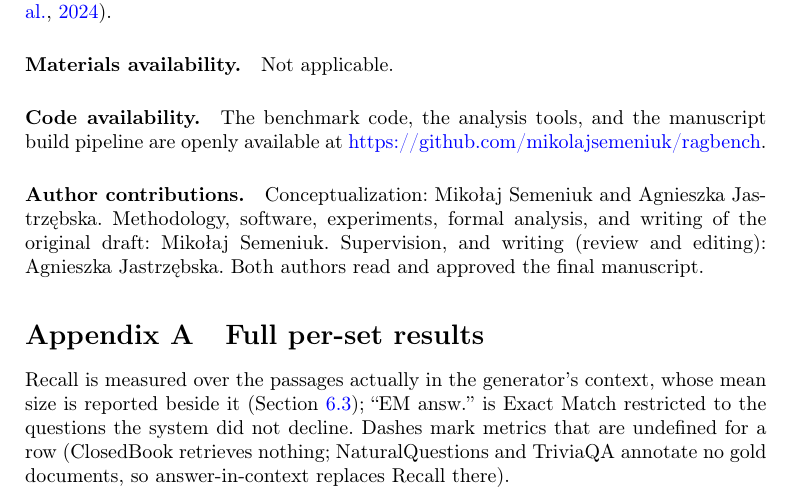
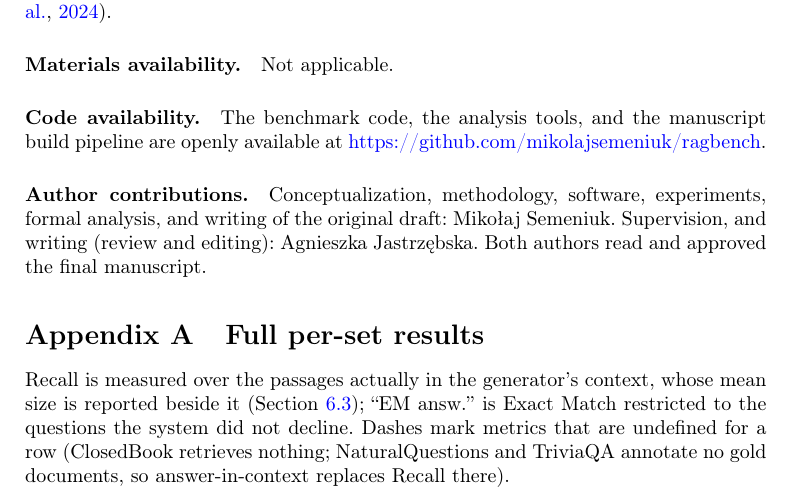
Before and after one commit to mikolajsemeniuk/ragbench, a LaTeX paper (paper/main.tex): part of page 26 of 38, cut so that both start at the same text. Compiled offline with pdfLaTeX.

Commit message:
Attribute conceptualization to the first author only
The co-author's role is supervision and review/editing, as agreed.

Co-Authored-By: Claude Fable 5.1 <noreply@anthropic.com>

```diff
--- a/paper/main.tex
+++ b/paper/main.tex
@@ -169,11 +169,10 @@ are openly available at \url{https://github.com/mikolajsemeniuk/ragbench}.
 % Please confirm the wording of this statement with the co-author before
 % submission.
 \bmhead{Author contributions}
-Conceptualization: Miko{\l}aj Semeniuk and Agnieszka Jastrz{\k{e}}bska.
-Methodology, software, experiments, formal analysis, and writing of the
-original draft: Miko{\l}aj Semeniuk. Supervision, and writing (review and
-editing): Agnieszka Jastrz{\k{e}}bska. Both authors read and approved the
-final manuscript.
+Conceptualization, methodology, software, experiments, formal analysis,
+and writing of the original draft: Miko{\l}aj Semeniuk. Supervision, and
+writing (review and editing): Agnieszka Jastrz{\k{e}}bska. Both authors read
+and approved the final manuscript.
 
 \begin{appendices}
 \input{appendix}
```
Also changed, not shown: paper/information-sheet.pdf, paper/main.pdf.
